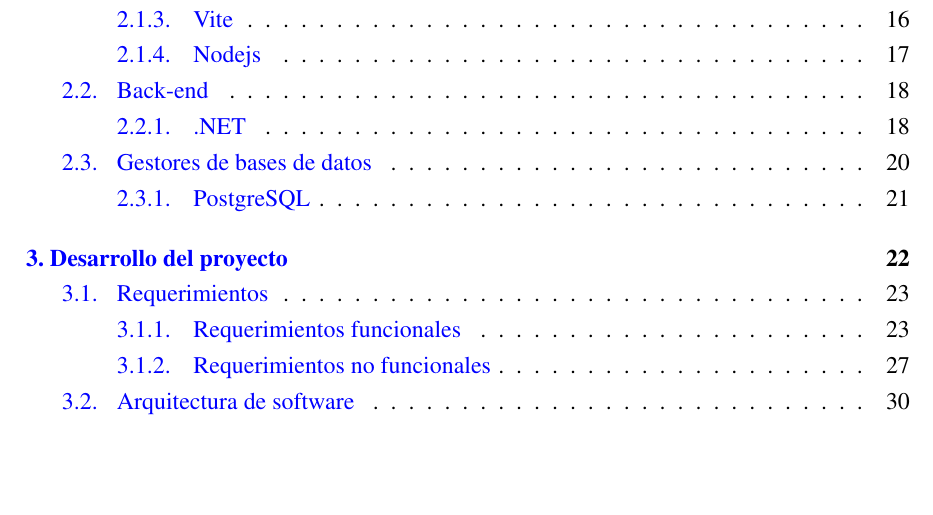
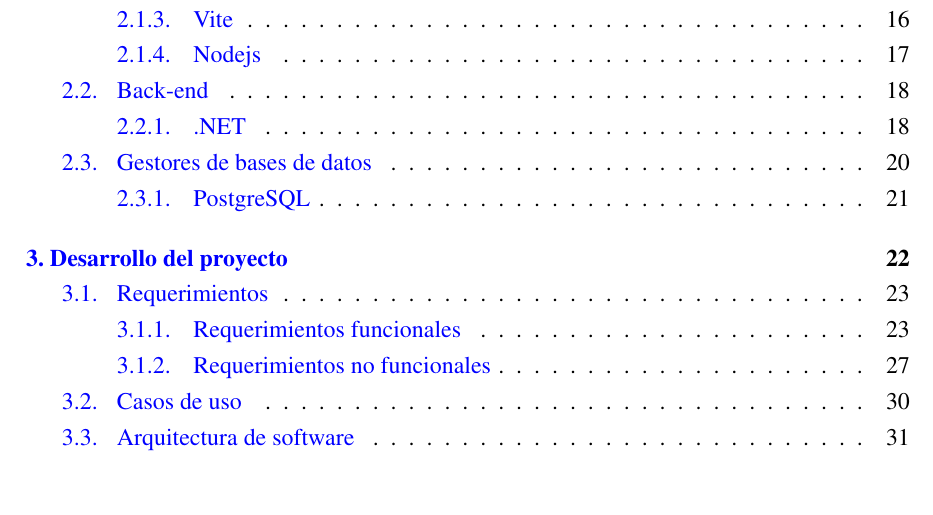
Before and after one commit to alemr214/Reporte_Residencias, a LaTeX thesis (main.tex, which reads desarrollo/Casos.tex): part of page 3 of 44 before the commit and part of page 3 of 45 after it, cut so that both start at the same text, the shorter picture padded with empty space. Compiled offline with pdfLaTeX.

Commit message:
Add: Sección de casos de uso al documento principal

```diff
--- /dev/null
+++ b/desarrollo/Casos.tex
@@ -0,0 +1 @@
+\section{Casos de uso}
```
Also changed, not shown: main.tex (+1 -0 lines).
